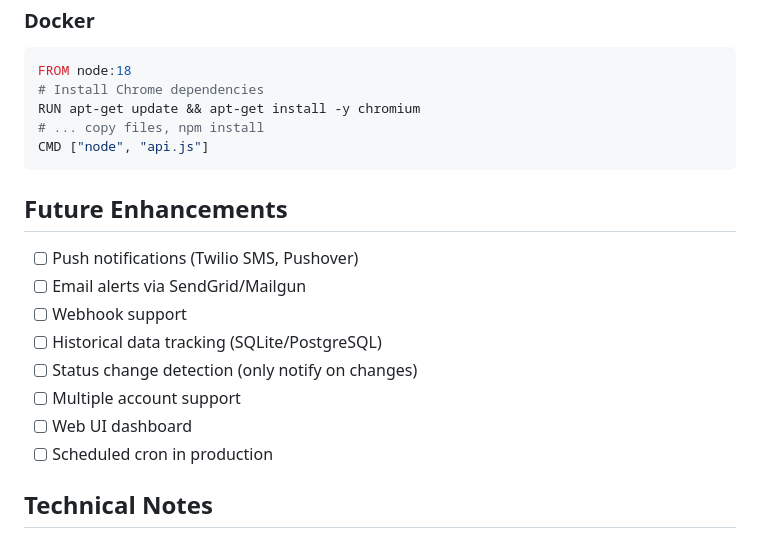
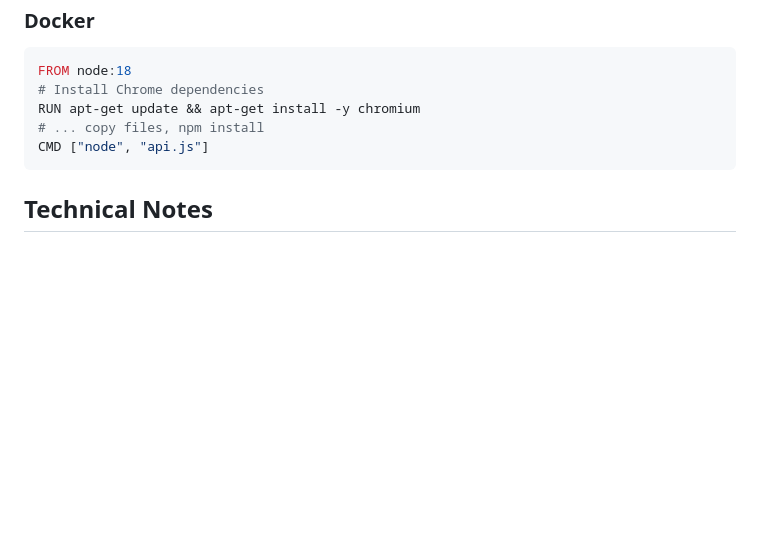
Before and after one commit to nulljosh/tally, a Markdown page: docs/README.md, the part around the change. GitHub-like rendering; blank space fills up the shorter version.

````diff
--- a/docs/README.md
+++ b/docs/README.md
@@ -216,17 +216,6 @@ RUN apt-get update && apt-get install -y chromium
 CMD ["node", "api.js"]
 ```
 
-## Future Enhancements
-
-- [ ] Push notifications (Twilio SMS, Pushover)
-- [ ] Email alerts via SendGrid/Mailgun
-- [ ] Webhook support
-- [ ] Historical data tracking (SQLite/PostgreSQL)
-- [ ] Status change detection (only notify on changes)
-- [ ] Multiple account support
-- [ ] Web UI dashboard
-- [ ] Scheduled cron in production
-
 ## Technical Notes
 
 ### Session Management
````
Also changed, not shown: docs/TODO.md (+10 -7 lines).
